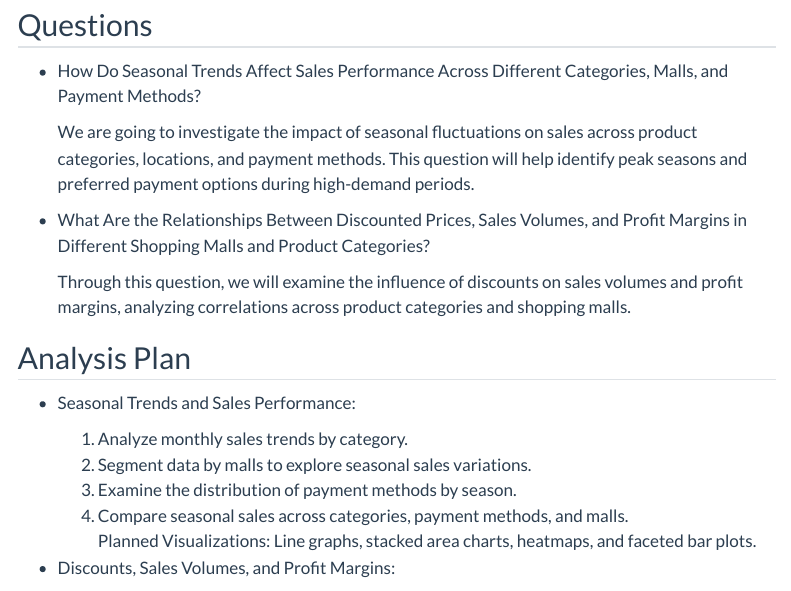
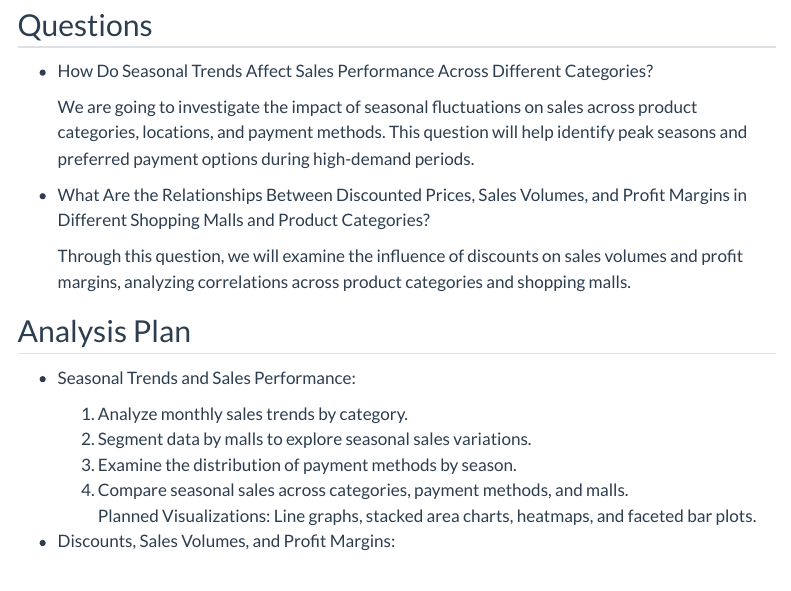
Before and after one commit to INFO-526-F24/project-01-Pacman, a Quarto document (proposal.qmd): the page in a window 1100 px wide, from 4450 px down. Rendered offline with R 4.5, knitr and Pandoc in place of Quarto, with nearby package versions; some code elsewhere in the file could not run offline; menus at the side of the page are left out; long lines of code are wrapped.

Commit message:
made some changes in proposal

```diff
--- a/proposal.qmd
+++ b/proposal.qmd
@@ -166,7 +166,7 @@ data$season <- factor(data$season, levels = c("Winter", "Spring", "Summer", "Fal
 
 ## Questions
 
--   How Do Seasonal Trends Affect Sales Performance Across Different Categories, Malls, and Payment Methods?
+-   How Do Seasonal Trends Affect Sales Performance Across Different Categories?
 
     We are going to investigate the impact of seasonal fluctuations on sales across product categories, locations, and payment methods. This question will help identify peak seasons and preferred payment options during high-demand periods.
 
```
